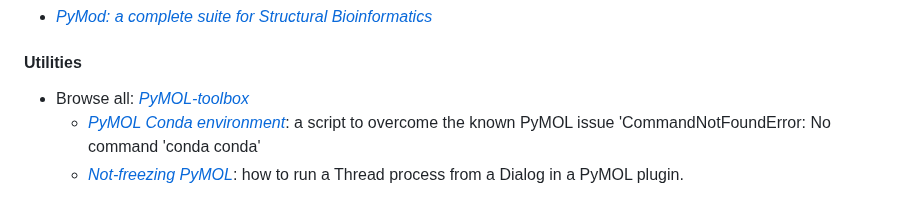
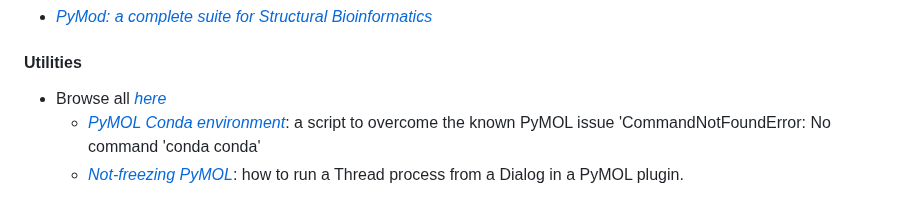
Before and after one commit to SerenaRosi/SerenaRosi, a Markdown page: README.md, the part around the change. GitHub-like rendering.

```diff
--- a/README.md
+++ b/README.md
@@ -36,7 +36,7 @@ As a firm believer of open-source initiatives in support of the development of t
 
 #### Utilities
 
-- Browse all: [*PyMOL-toolbox*](https://github.com/SerenaRosi/PyMOL-toolbox)
+- Browse all [*here*](https://github.com/SerenaRosi/PyMOL-toolbox)
   * [*PyMOL Conda environment*](https://github.com/SerenaRosi/PyMOL-toolbox/blob/main/rosconda.py): a script to overcome the known PyMOL issue 'CommandNotFoundError: No command 'conda conda'
   * [*Not-freezing PyMOL*](): how to run a Thread process from a Dialog in a PyMOL plugin.
 
```
